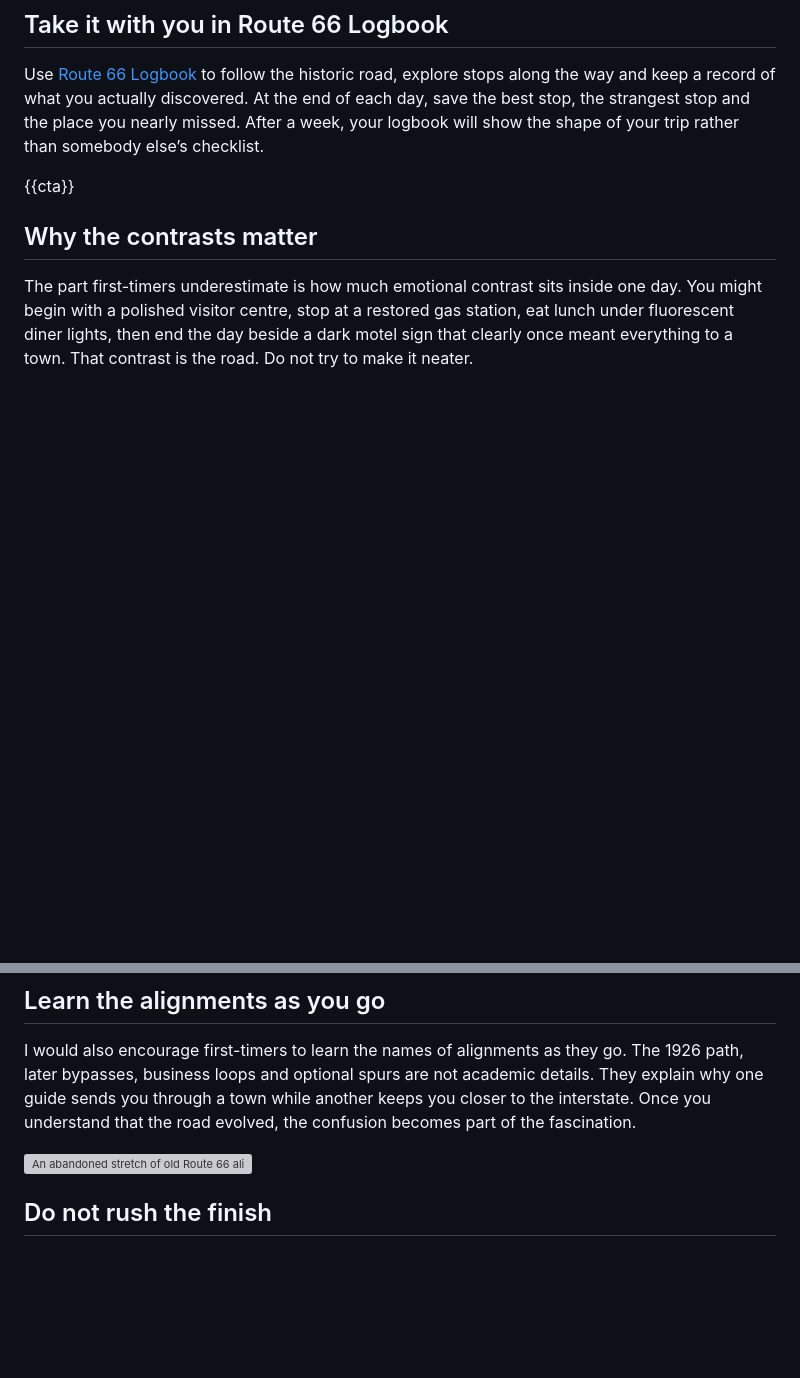
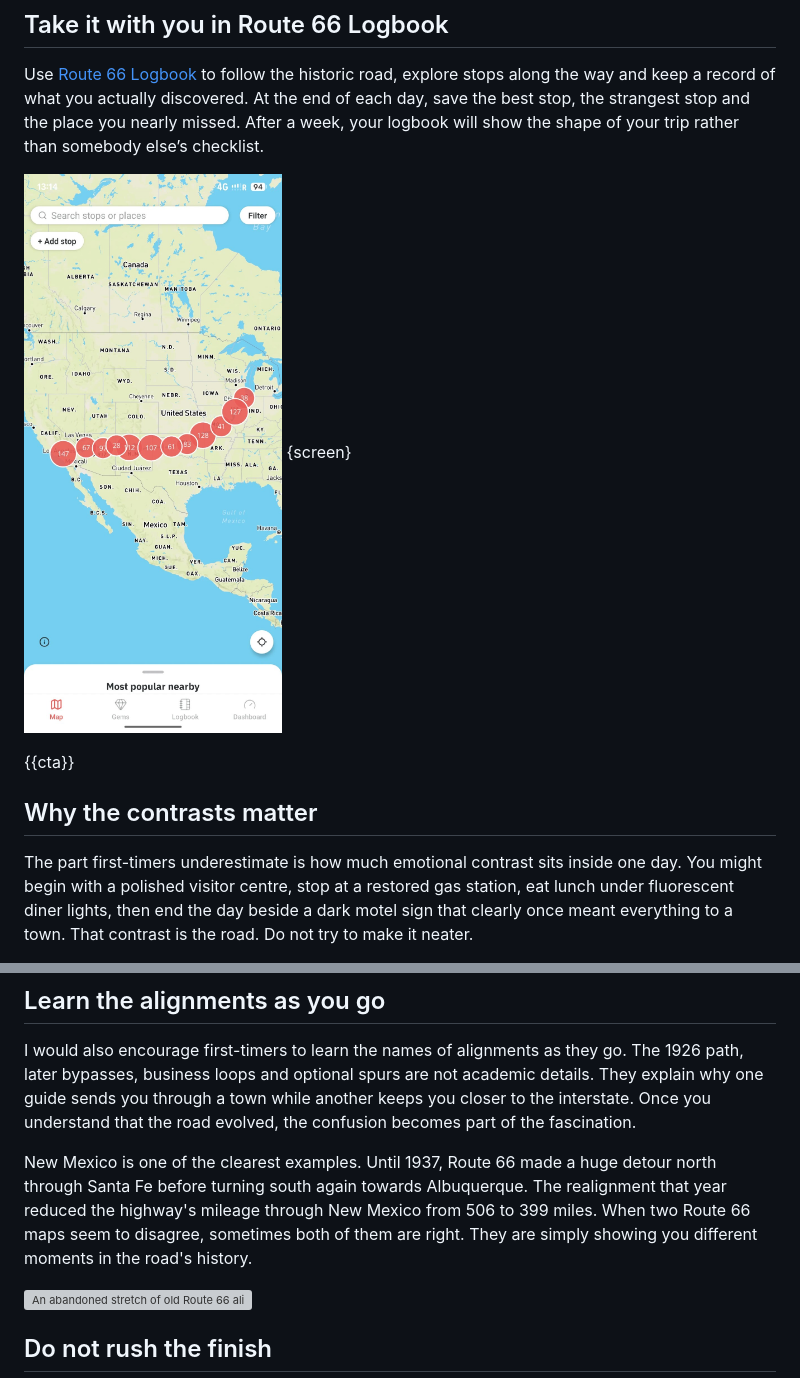
Before and after one commit to whereisfrenchie/route66logbook-web, a Markdown page: _guides/01-route-66-first-timers-guide.md, 2 parts joined by grey strips. GitHub-like rendering; pictures changed too: images/guides/app-map-screenshot.jpg (added); blank space fills up the shorter version; grey boxes are pictures that could not be loaded.

```diff
--- a/_guides/01-route-66-first-timers-guide.md
+++ b/_guides/01-route-66-first-timers-guide.md
@@ -56,6 +80,8 @@ Springfield, Missouri calls itself the Birthplace of Route 66 because the number
 ## Take it with you in Route 66 Logbook
 
 Use [Route 66 Logbook](#download) to follow the historic road, explore stops along the way and keep a record of what you actually discovered. At the end of each day, save the best stop, the strangest stop and the place you nearly missed. After a week, your logbook will show the shape of your trip rather than somebody else’s checklist.
+
+![The Route 66 Logbook map screen, with numbered clusters of stops following Route 66 from Chicago to Los Angeles](/images/guides/app-map-screenshot.jpg "The Route 66 Logbook map: every stop, from Chicago to Santa Monica") {screen}
 
 {{cta}}
 
@@ -67,6 +93,8 @@ The part first-timers underestimate is how much emotional contrast sits inside o
 
 I would also encourage first-timers to learn the names of alignments as they go. The 1926 path, later bypasses, business loops and optional spurs are not academic details. They explain why one guide sends you through a town while another keeps you closer to the interstate. Once you understand that the road evolved, the confusion becomes part of the fascination.
 
+New Mexico is one of the clearest examples. Until 1937, Route 66 made a huge detour north through Santa Fe before turning south again towards Albuquerque. The realignment that year reduced the highway's mileage through New Mexico from 506 to 399 miles. When two Route 66 maps seem to disagree, sometimes both of them are right. They are simply showing you different moments in the road's history.
+
 ![An abandoned stretch of old Route 66 alignment, overgrown, with a Road Closed sign](/images/2.jpg "An old alignment, closed to traffic and going back to grass")
 
 ## Do not rush the finish
```
Also changed, not shown: other parts of _guides/01-route-66-first-timers-guide.md (+35 -11 lines), 7 other files.
